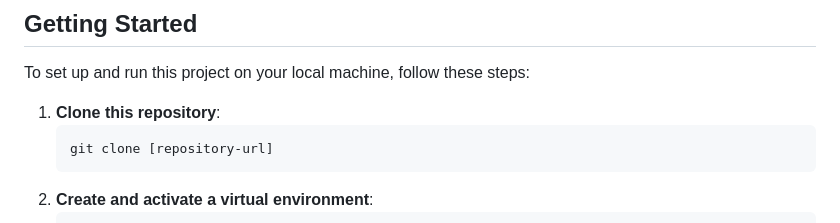
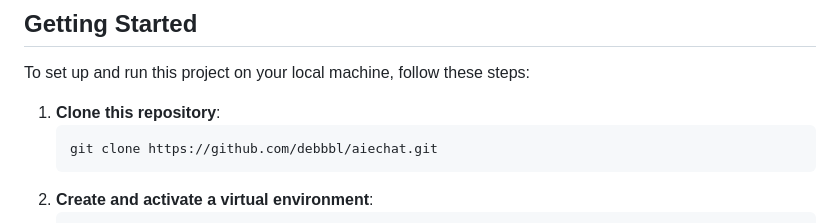
Before and after one commit to debbbl/aiechat, a Markdown page: README.md, the part around the change. Rendered like a GitHub page.

````diff
--- a/README.md
+++ b/README.md
@@ -40,7 +40,7 @@ To set up and run this project on your local machine, follow these steps:
 
 1. **Clone this repository**:
    ```bash
-   git clone [repository-url]
+   git clone https://github.com/debbbl/aiechat.git
    ```
 2. **Create and activate a virtual environment**:
    ```bash
````
